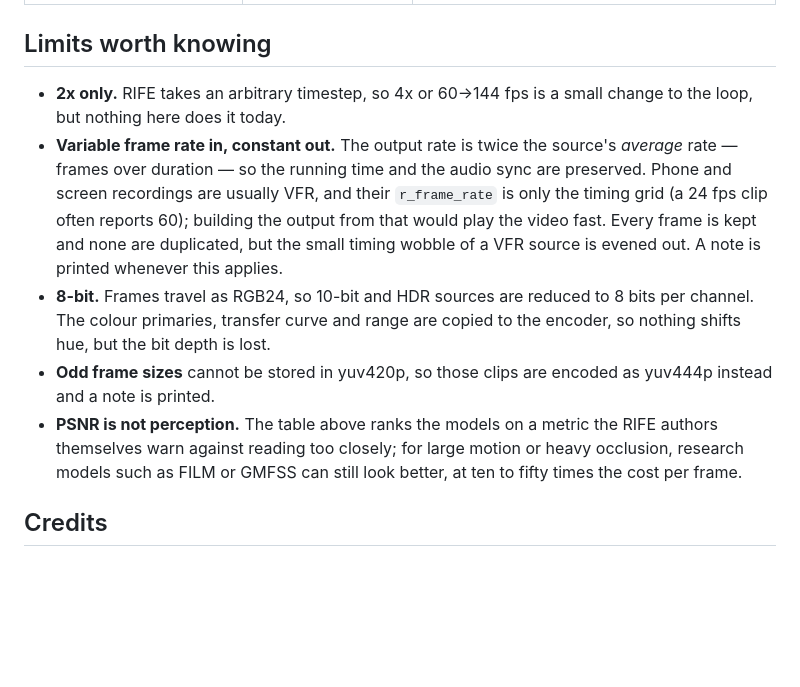
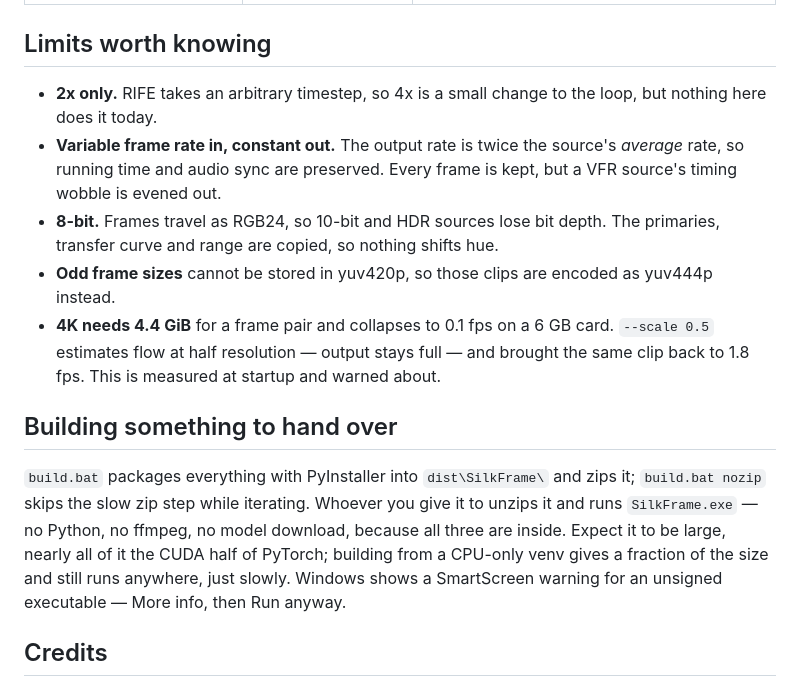
Before and after one commit to arshit09/SilkFrame, a Markdown page: README.md, the part around one of its changes. GitHub-like rendering; blank space fills up the shorter version.

```diff
--- a/README.md
+++ b/README.md
@@ -182,24 +85,29 @@ to 1.8 fps. The tool measures this at startup and warns before you wait.
 
 ## Limits worth knowing
 
-- **2x only.** RIFE takes an arbitrary timestep, so 4x or 60→144 fps is a small
-  change to the loop, but nothing here does it today.
+- **2x only.** RIFE takes an arbitrary timestep, so 4x is a small change to the
+  loop, but nothing here does it today.
 - **Variable frame rate in, constant out.** The output rate is twice the
-  source's *average* rate — frames over duration — so the running time and the
-  audio sync are preserved. Phone and screen recordings are usually VFR, and
-  their `r_frame_rate` is only the timing grid (a 24 fps clip often reports 60);
-  building the output from that would play the video fast. Every frame is kept
-  and none are duplicated, but the small timing wobble of a VFR source is
-  evened out. A note is printed whenever this applies.
-- **8-bit.** Frames travel as RGB24, so 10-bit and HDR sources are reduced to
-  8 bits per channel. The colour primaries, transfer curve and range are copied
-  to the encoder, so nothing shifts hue, but the bit depth is lost.
+  source's *average* rate, so running time and audio sync are preserved. Every
+  frame is kept, but a VFR source's timing wobble is evened out.
+- **8-bit.** Frames travel as RGB24, so 10-bit and HDR sources lose bit depth.
+  The primaries, transfer curve and range are copied, so nothing shifts hue.
 - **Odd frame sizes** cannot be stored in yuv420p, so those clips are encoded as
-  yuv444p instead and a note is printed.
-- **PSNR is not perception.** The table above ranks the models on a metric the
-  RIFE authors themselves warn against reading too closely; for large motion or
-  heavy occlusion, research models such as FILM or GMFSS can still look better,
-  at ten to fifty times the cost per frame.
+  yuv444p instead.
+- **4K needs 4.4 GiB** for a frame pair and collapses to 0.1 fps on a 6 GB card.
+  `--scale 0.5` estimates flow at half resolution — output stays full — and
+  brought the same clip back to 1.8 fps. This is measured at startup and warned
+  about.
+
+## Building something to hand over
+
+`build.bat` packages everything with PyInstaller into `dist\SilkFrame\` and zips
+it; `build.bat nozip` skips the slow zip step while iterating. Whoever you give
+it to unzips it and runs `SilkFrame.exe` — no Python, no ffmpeg, no model
+download, because all three are inside. Expect it to be large, nearly all of it
+the CUDA half of PyTorch; building from a CPU-only venv gives a fraction of the
+size and still runs anywhere, just slowly. Windows shows a SmartScreen warning
+for an unsigned executable — More info, then Run anyway.
 
 ## Credits
 
```
Also changed, not shown: other parts of README.md (+30 -127 lines).
